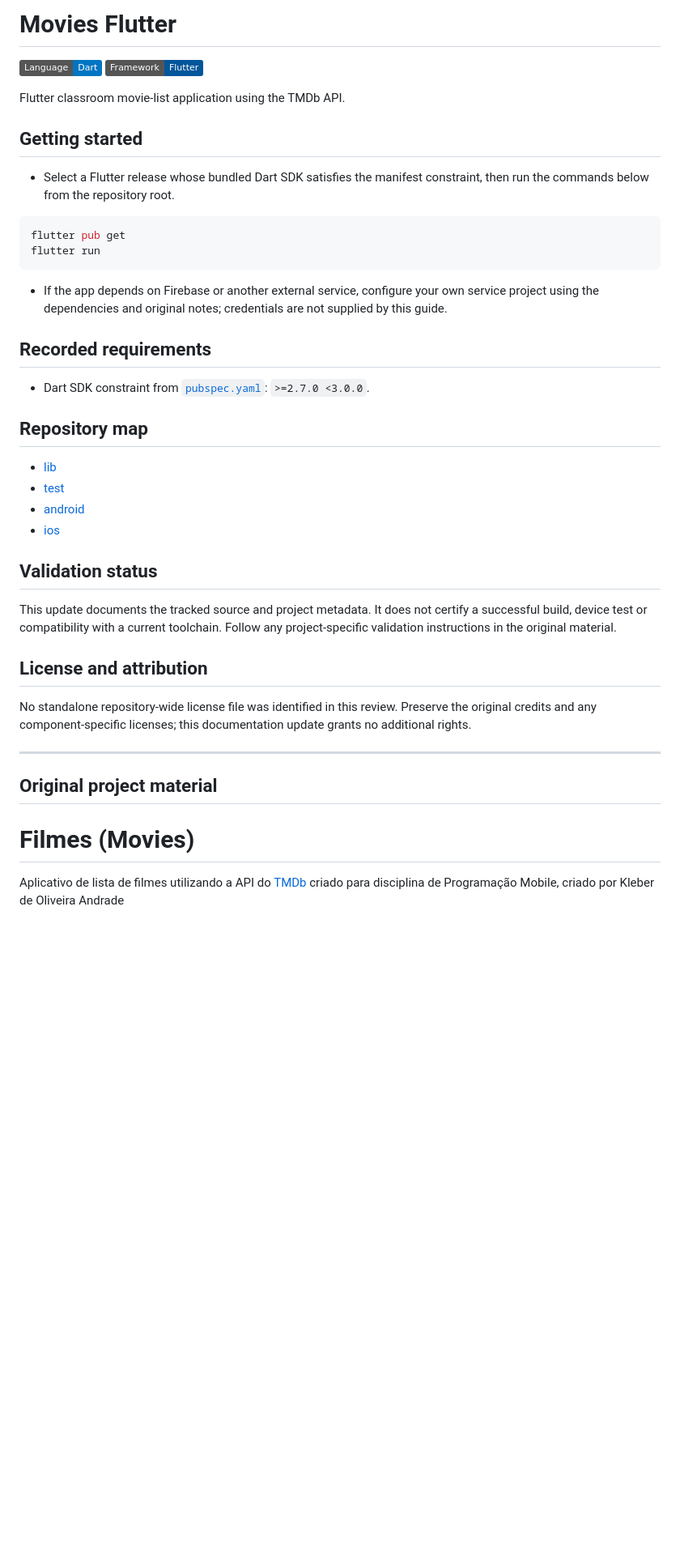
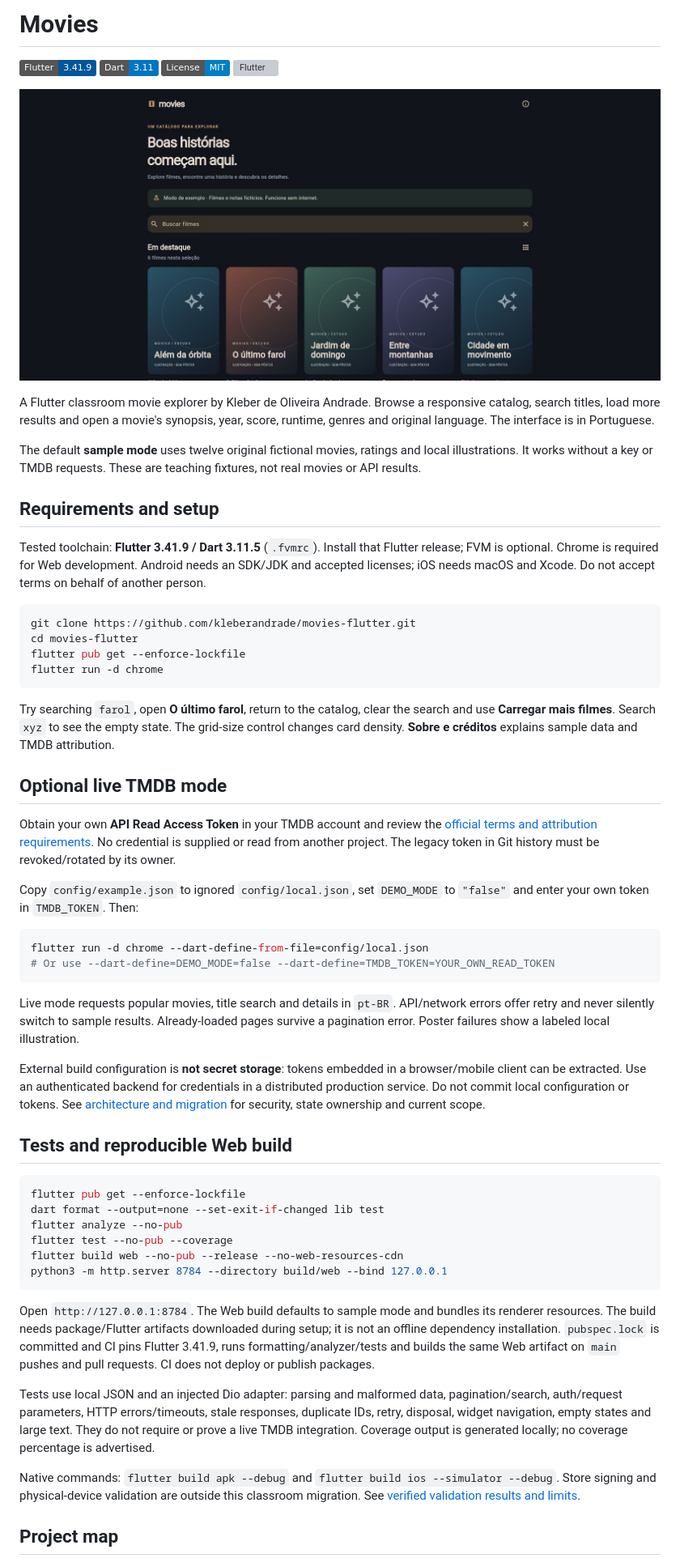
Before and after one commit to kleberandrade/movies-flutter, a Markdown page: README.md, the part around one of its changes. Shown at 81% size. Drawn GitHub-style; pictures changed too: docs/screenshots/catalog-desktop.jpg (added); badges without logos; blank space fills up the shorter version; grey boxes are pictures that could not be loaded.

````diff
--- a/README.md
+++ b/README.md
@@ -1,45 +1,60 @@
-# Movies Flutter
+# Movies
 
-[![Language: Dart](https://img.shields.io/badge/Language-Dart-0175C2)](https://github.com/kleberandrade/movies-flutter/blob/main/pubspec.yaml)
-[![Framework: Flutter](https://img.shields.io/badge/Framework-Flutter-02569B)](https://github.com/kleberandrade/movies-flutter/blob/main/pubspec.yaml)
+[![Flutter 3.41.9](https://img.shields.io/badge/Flutter-3.41.9-02569B?logo=flutter)](https://flutter.dev)
+[![Dart 3.11](https://img.shields.io/badge/Dart-3.11-0175C2?logo=dart)](pubspec.yaml)
+[![License: MIT](https://img.shields.io/badge/License-MIT-blue.svg)](LICENSE)
+[![Flutter](https://github.com/kleberandrade/movies-flutter/actions/workflows/flutter.yml/badge.svg?branch=main)](https://github.com/kleberandrade/movies-flutter/actions/workflows/flutter.yml)
 
-Flutter classroom movie-list application using the TMDb API.
+![Compiled Web demo](docs/screenshots/catalog-desktop.jpg)
 
-## Getting started
+A Flutter classroom movie explorer by Kleber de Oliveira Andrade. Browse a responsive catalog, search titles, load more results and open a movie's synopsis, year, score, runtime, genres and original language. The interface is in Portuguese.
 
-- Select a Flutter release whose bundled Dart SDK satisfies the manifest constraint, then run the commands below from the repository root.
+The default **sample mode** uses twelve original fictional movies, ratings and local illustrations. It works without a key or TMDB requests. These are teaching fixtures, not real movies or API results.
+
+## Requirements and setup
+
+Tested toolchain: **Flutter 3.41.9 / Dart 3.11.5** (`.fvmrc`). Install that Flutter release; FVM is optional. Chrome is required for Web development. Android needs an SDK/JDK and accepted licenses; iOS needs macOS and Xcode. Do not accept terms on behalf of another person.
 
 ```sh
-flutter pub get
-flutter run
+git clone https://github.com/kleberandrade/movies-flutter.git
+cd movies-flutter
+flutter pub get --enforce-lockfile
+flutter run -d chrome
 ```
 
-- If the app depends on Firebase or another external service, configure your own service project using the dependencies and original notes; credentials are not supplied by this guide.
+Try searching `farol`, open **O último farol**, return to the catalog, clear the search and use **Carregar mais filmes**. Search `xyz` to see the empty state. The grid-size control changes card density. **Sobre e créditos** explains sample data and TMDB attribution.
 
-## Recorded requirements
+## Optional live TMDB mode
 
-- Dart SDK constraint from [`pubspec.yaml`](https://github.com/kleberandrade/movies-flutter/blob/main/pubspec.yaml): `>=2.7.0 <3.0.0`.
+Obtain your own **API Read Access Token** in your TMDB account and review the [official terms and attribution requirements](https://developer.themoviedb.org/docs/faq). No credential is supplied or read from another project. The legacy token in Git history must be revoked/rotated by its owner.
 
-## Repository map
+Copy `config/example.json` to ignored `config/local.json`, set `DEMO_MODE` to `"false"` and enter your own token in `TMDB_TOKEN`. Then:
 
-- [lib](https://github.com/kleberandrade/movies-flutter/tree/main/lib)
-- [test](https://github.com/kleberandrade/movies-flutter/tree/main/test)
-- [android](https://github.com/kleberandrade/movies-flutter/tree/main/android)
-- [ios](https://github.com/kleberandrade/movies-flutter/tree/main/ios)
+```sh
+flutter run -d chrome --dart-define-from-file=config/local.json
+# Or use --dart-define=DEMO_MODE=false --dart-define=TMDB_TOKEN=YOUR_OWN_READ_TOKEN
+```
 
-## Validation status
+Live mode requests popular movies, title search and details in `pt-BR`. API/network errors offer retry and never silently switch to sample results. Already-loaded pages survive a pagination error. Poster failures show a labeled local illustration.
 
-This update documents the tracked source and project metadata. It does not certify a successful build, device test or compatibility with a current toolchain. Follow any project-specific validation instructions in the original material.
+External build configuration is **not secret storage**: tokens embedded in a browser/mobile client can be extracted. Use an authenticated backend for credentials in a distributed production service. Do not commit local configuration or tokens. See [architecture and migration](docs/architecture.md) for security, state ownership and current scope.
 
-## License and attribution
+## Tests and reproducible Web build
 
-No standalone repository-wide license file was identified in this review. Preserve the original credits and any component-specific licenses; this documentation update grants no additional rights.
+```sh
+flutter pub get --enforce-lockfile
+dart format --output=none --set-exit-if-changed lib test
+flutter analyze --no-pub
+flutter test --no-pub --coverage
+flutter build web --no-pub --release --no-web-resources-cdn
+python3 -m http.server 8784 --directory build/web --bind 127.0.0.1
+```
 
----
+Open `http://127.0.0.1:8784`. The Web build defaults to sample mode and bundles its renderer resources. The build needs package/Flutter artifacts downloaded during setup; it is not an offline dependency installation. `pubspec.lock` is committed and CI pins Flutter 3.41.9, runs formatting/analyzer/tests and builds the same Web artifact on `main` pushes and pull requests. CI does not deploy or publish packages.
 
-## Original project material
+Tests use local JSON and an injected Dio adapter: parsing and malformed data, pagination/search, auth/request parameters, HTTP errors/timeouts, stale responses, duplicate IDs, retry, disposal, widget navigation, empty states and large text. They do not require or prove a live TMDB integration. Coverage output is generated locally; no coverage percentage is advertised.
 
-# Filmes (Movies)
+Native commands: `flutter build apk --debug` and `flutter build ios --simulator --debug`. Store signing and physical-device validation are outside this classroom migration. See [verified validation results and limits](docs/validation.md).
 
-Aplicativo de lista de filmes utilizando a API do [TMDb](https://www.themoviedb.org/?language=pt-BR) criado para disciplina de Programação Mobile, criado por Kleber de Oliveira Andrade
+## Project map
 
````
Also changed, not shown: other parts of README.md (+11 -40 lines), docs/architecture.md (added, +33 -0 lines), docs/classroom-2020.md (added, +53 -0 lines), docs/medium-update.pt-BR.md (added, +18 -0 lines), docs/validation.md (added, +31 -0 lines), docs/work-log.md (added, +19 -0 lines), docs/screenshots/catalog-mobile.jpg (added), docs/screenshots/detail-desktop.jpg (added), docs/screenshots/detail-mobile.jpg (added), 1 other file.
